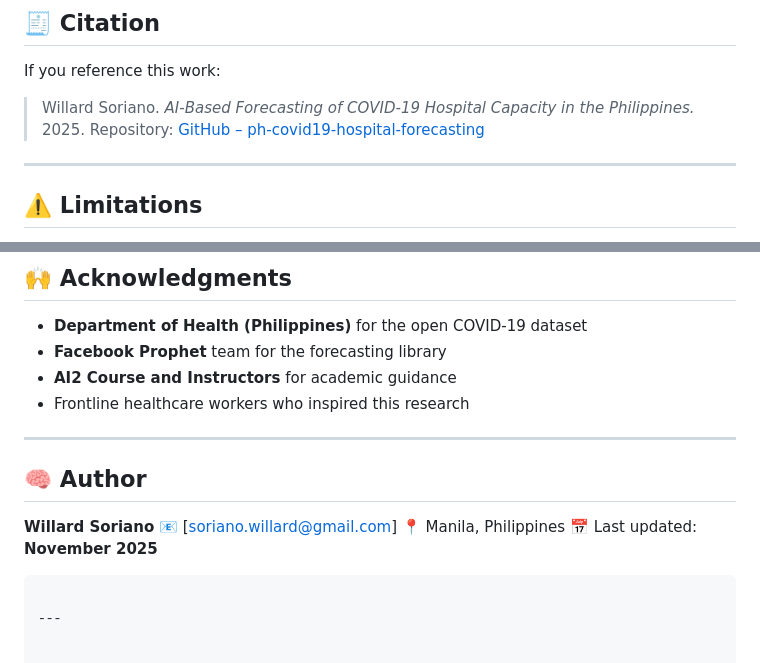
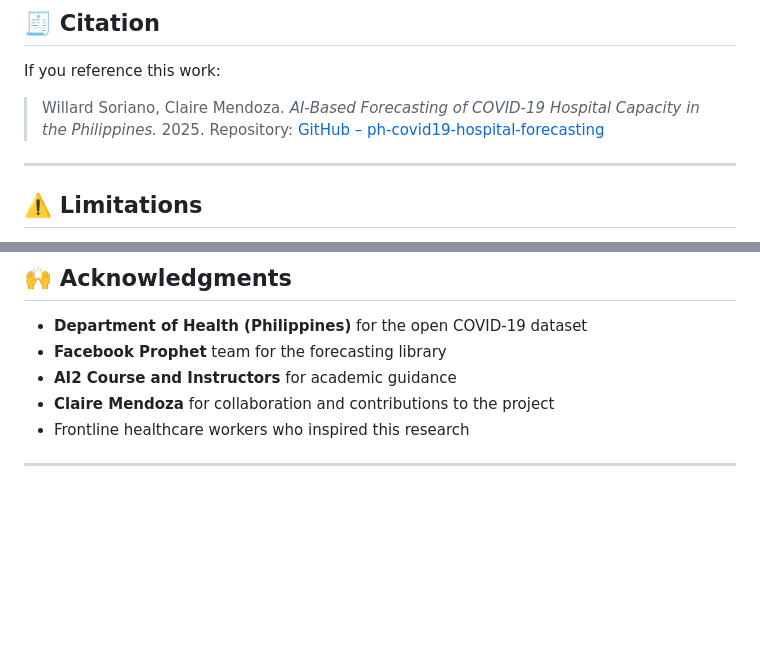
Before and after one commit to willardcsoriano/ph-covid19-hospital-forecasting, a Markdown page: README.md, 2 parts joined by grey strips. Drawn GitHub-style; blank space fills up the shorter version.

Commit message:
Revise citation and remove author details
Updated citation to include Claire Mendoza as co-author and removed author section.

Signed-off-by: willardcsoriano <124260532+willardcsoriano@users.noreply.github.com>

````diff
--- a/README.md
+++ b/README.md
@@ -192,7 +192,7 @@ Outputs include predicted ICU occupancy (`yhat`) and 95 % confidence intervals (
 
 If you reference this work:
 
-> Willard Soriano. *AI-Based Forecasting of COVID-19 Hospital Capacity in the Philippines.* 2025.
+> Willard Soriano, Claire Mendoza. *AI-Based Forecasting of COVID-19 Hospital Capacity in the Philippines.* 2025.
 > Repository: [GitHub – ph-covid19-hospital-forecasting](https://github.com/<your-username>/ph-covid19-hospital-forecasting)
 
 ---
@@ -216,17 +216,7 @@ This project is licensed under the **MIT License** — free for use, modificatio
 * **Department of Health (Philippines)** for the open COVID-19 dataset
 * **Facebook Prophet** team for the forecasting library
 * **AI2 Course and Instructors** for academic guidance
+* **Claire Mendoza** for collaboration and contributions to the project
 * Frontline healthcare workers who inspired this research
 
 ---
-
-## 🧠 Author
-
-**Willard Soriano**
-📧 [[soriano.willard@gmail.com](mailto:soriano.willard@gmail.com)]
-📍 Manila, Philippines
-📅 Last updated: **November 2025**
-
-```
-
----
````
